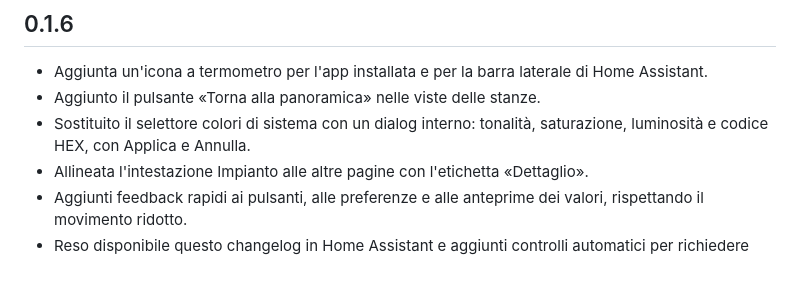
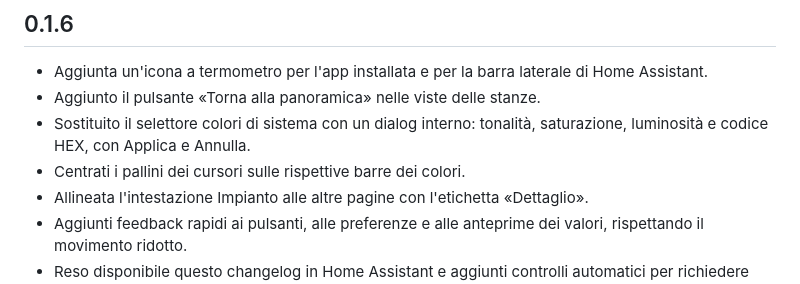
Before and after one commit to itsmrma/viesmann-dashboard-hass, a Markdown page: addon/viesmann_dashboard/CHANGELOG.md, the part around the change. Rendered like a GitHub page.

```diff
--- a/addon/viesmann_dashboard/CHANGELOG.md
+++ b/addon/viesmann_dashboard/CHANGELOG.md
@@ -5,6 +5,7 @@
 - Aggiunta un'icona a termometro per l'app installata e per la barra laterale di Home Assistant.
 - Aggiunto il pulsante «Torna alla panoramica» nelle viste delle stanze.
 - Sostituito il selettore colori di sistema con un dialog interno: tonalità, saturazione, luminosità e codice HEX, con Applica e Annulla.
+- Centrati i pallini dei cursori sulle rispettive barre dei colori.
 - Allineata l'intestazione Impianto alle altre pagine con l'etichetta «Dettaglio».
 - Aggiunti feedback rapidi ai pulsanti, alle preferenze e alle anteprime dei valori, rispettando il movimento ridotto.
 - Reso disponibile questo changelog in Home Assistant e aggiunti controlli automatici per richiedere versione e note aggiornate nelle release future.
```
Also changed, not shown: docs/issue-24/README.md (+2 -0 lines), docs/issue-24/after/color-dialog-dark.png, docs/issue-24/after/color-dialog-desktop.png, docs/issue-24/after/color-dialog-mobile.png, 2 other files.
